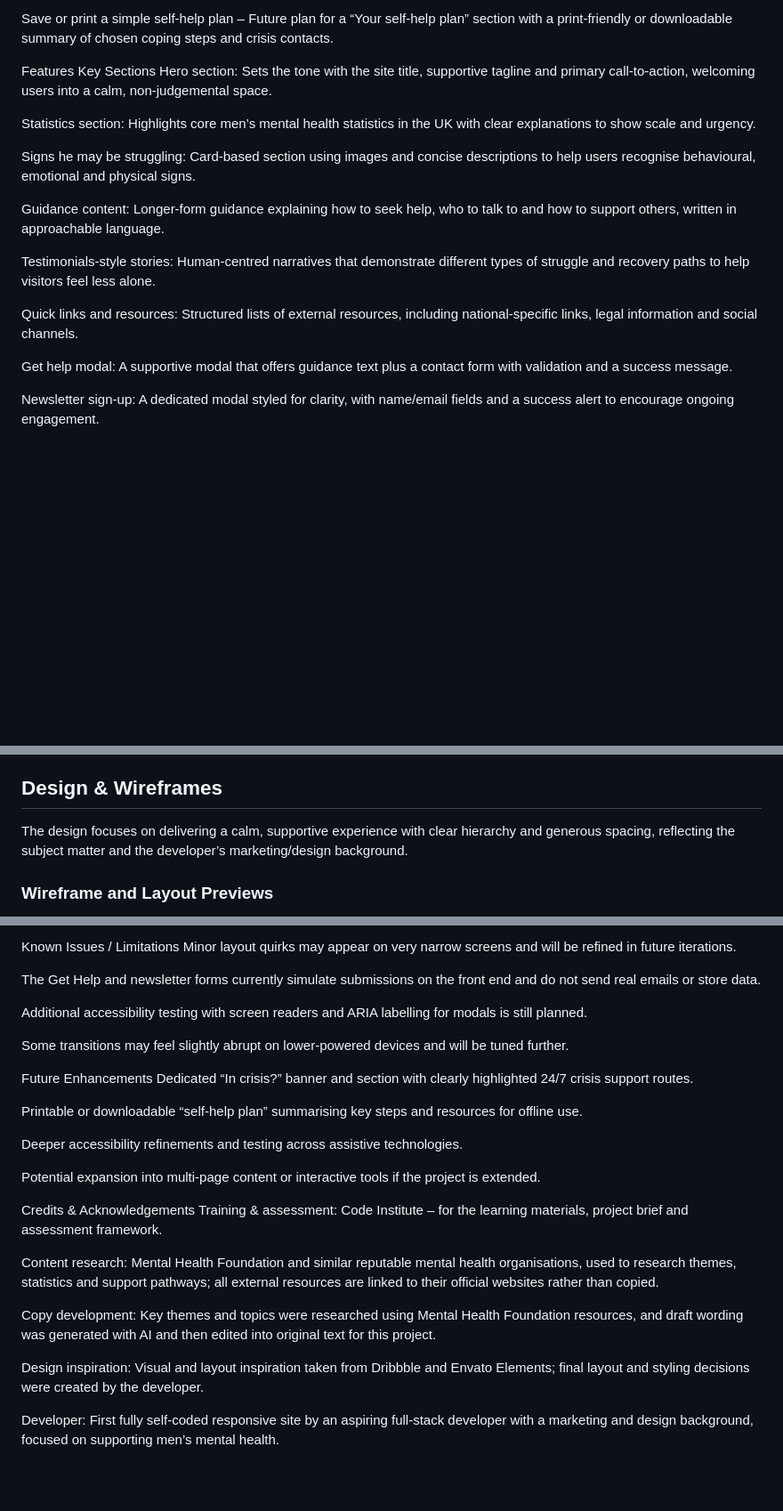
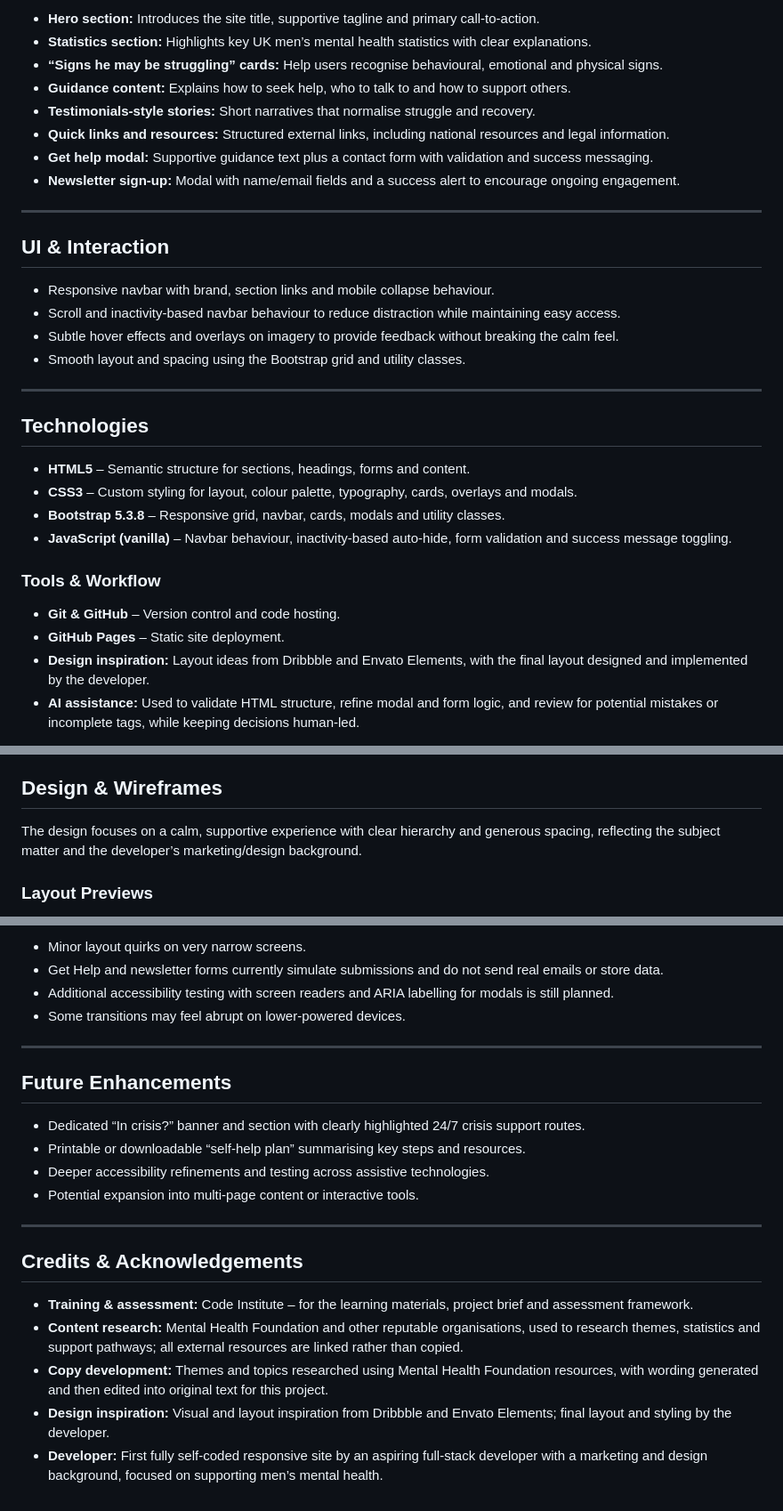
Before and after one commit to denmurray10/Many-Men, a Markdown page: README.md, 3 parts joined by grey strips. Shown at 89% size. Drawn GitHub-style; blank space fills up the shorter version.

```diff
--- a/README.md
+++ b/README.md
@@ -53,21 +78,35 @@ Quickly access urgent crisis support – Future plan for a prominent “In crisi
 
-Save or print a simple self-help plan – Future plan for a “Your self-help plan” section with a print-friendly or downloadable summary of chosen coping steps and crisis contacts.
+- **Hero section:** Introduces the site title, supportive tagline and primary call-to-action.
+- **Statistics section:** Highlights key UK men’s mental health statistics with clear explanations.
+- **“Signs he may be struggling” cards:** Help users recognise behavioural, emotional and physical signs.
+- **Guidance content:** Explains how to seek help, who to talk to and how to support others.
+- **Testimonials-style stories:** Short narratives that normalise struggle and recovery.
+- **Quick links and resources:** Structured external links, including national resources and legal information.
+- **Get help modal:** Supportive guidance text plus a contact form with validation and success messaging.
+- **Newsletter sign-up:** Modal with name/email fields and a success alert to encourage ongoing engagement.
 
-Features
-Key Sections
-Hero section: Sets the tone with the site title, supportive tagline and primary call-to-action, welcoming users into a calm, non-judgemental space.
+---
 
-Statistics section: Highlights core men’s mental health statistics in the UK with clear explanations to show scale and urgency.
+## UI & Interaction
 
-Signs he may be struggling: Card-based section using images and concise descriptions to help users recognise behavioural, emotional and physical signs.
+- Responsive navbar with brand, section links and mobile collapse behaviour.
+- Scroll and inactivity-based navbar behaviour to reduce distraction while maintaining easy access.
+- Subtle hover effects and overlays on imagery to provide feedback without breaking the calm feel.
+- Smooth layout and spacing using the Bootstrap grid and utility classes.
 
-Guidance content: Longer-form guidance explaining how to seek help, who to talk to and how to support others, written in approachable language.
+---
 
-Testimonials-style stories: Human-centred narratives that demonstrate different types of struggle and recovery paths to help visitors feel less alone.
+## Technologies
 
-Quick links and resources: Structured lists of external resources, including national-specific links, legal information and social channels.
+- **HTML5** – Semantic structure for sections, headings, forms and content.
+- **CSS3** – Custom styling for layout, colour palette, typography, cards, overlays and modals.
+- **Bootstrap 5.3.8** – Responsive grid, navbar, cards, modals and utility classes.
+- **JavaScript (vanilla)** – Navbar behaviour, inactivity-based auto-hide, form validation and success message toggling.
 
-Get help modal: A supportive modal that offers guidance text plus a contact form with validation and a success message.
+### Tools & Workflow
 
-Newsletter sign-up: A dedicated modal styled for clarity, with name/email fields and a success alert to encourage ongoing engagement.
+- **Git & GitHub** – Version control and code hosting.
+- **GitHub Pages** – Static site deployment.
+- **Design inspiration:** Layout ideas from Dribbble and Envato Elements, with the final layout designed and implemented by the developer.
+- **AI assistance:** Used to validate HTML structure, refine modal and form logic, and review for potential mistakes or incomplete tags, while keeping decisions human-led.
 
@@ -100,7 +114,7 @@ AI assistance: Used to validate HTML structure, refine modal and form logic, and
 
 ## Design & Wireframes
 
-The design focuses on delivering a calm, supportive experience with clear hierarchy and generous spacing, reflecting the subject matter and the developer’s marketing/design background.
+The design focuses on a calm, supportive experience with clear hierarchy and generous spacing, reflecting the subject matter and the developer’s marketing/design background.
 
-### Wireframe and Layout Previews
+### Layout Previews
 
@@ -172,29 +188,24 @@ Updates are made locally, committed to Git, pushed to GitHub, and GitHub Pages a
 
-Known Issues / Limitations
-Minor layout quirks may appear on very narrow screens and will be refined in future iterations.
+- Minor layout quirks on very narrow screens.
+- Get Help and newsletter forms currently simulate submissions and do not send real emails or store data.
+- Additional accessibility testing with screen readers and ARIA labelling for modals is still planned.
+- Some transitions may feel abrupt on lower-powered devices.
 
-The Get Help and newsletter forms currently simulate submissions on the front end and do not send real emails or store data.
+---
 
-Additional accessibility testing with screen readers and ARIA labelling for modals is still planned.
+## Future Enhancements
 
-Some transitions may feel slightly abrupt on lower-powered devices and will be tuned further.
+- Dedicated “In crisis?” banner and section with clearly highlighted 24/7 crisis support routes.
+- Printable or downloadable “self-help plan” summarising key steps and resources.
+- Deeper accessibility refinements and testing across assistive technologies.
+- Potential expansion into multi-page content or interactive tools.
 
-Future Enhancements
-Dedicated “In crisis?” banner and section with clearly highlighted 24/7 crisis support routes.
+---
 
-Printable or downloadable “self-help plan” summarising key steps and resources for offline use.
+## Credits & Acknowledgements
 
-Deeper accessibility refinements and testing across assistive technologies.
-
-Potential expansion into multi-page content or interactive tools if the project is extended.
-
-Credits & Acknowledgements
-Training & assessment: Code Institute – for the learning materials, project brief and assessment framework.
-
-Content research: Mental Health Foundation and similar reputable mental health organisations, used to research themes, statistics and support pathways; all external resources are linked to their official websites rather than copied.
-
-Copy development: Key themes and topics were researched using Mental Health Foundation resources, and draft wording was generated with AI and then edited into original text for this project.
-
-Design inspiration: Visual and layout inspiration taken from Dribbble and Envato Elements; final layout and styling decisions were created by the developer.
-
-Developer: First fully self-coded responsive site by an aspiring full-stack developer with a marketing and design background, focused on supporting men’s mental health.
+- **Training & assessment:** Code Institute – for the learning materials, project brief and assessment framework.
+- **Content research:** Mental Health Foundation and other reputable organisations, used to research themes, statistics and support pathways; all external resources are linked rather than copied.
+- **Copy development:** Themes and topics researched using Mental Health Foundation resources, with wording generated and then edited into original text for this project.
+- **Design inspiration:** Visual and layout inspiration from Dribbble and Envato Elements; final layout and styling by the developer.
+- **Developer:** First fully self-coded responsive site by an aspiring full-stack developer with a marketing and design background, focused on supporting men’s mental health.
```
Also changed, not shown: other parts of README.md (+99 -97 lines).
